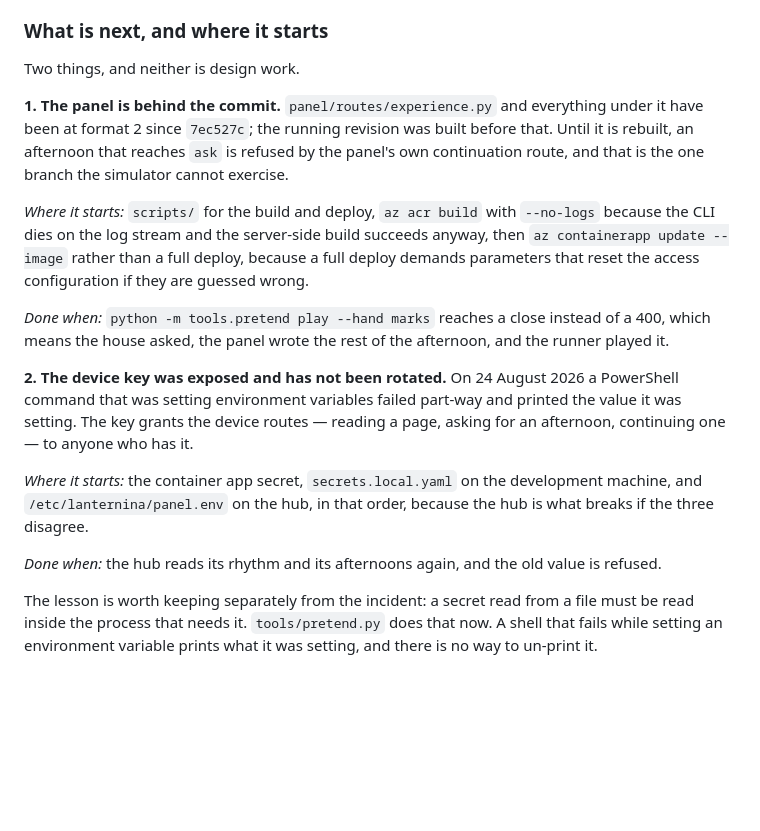
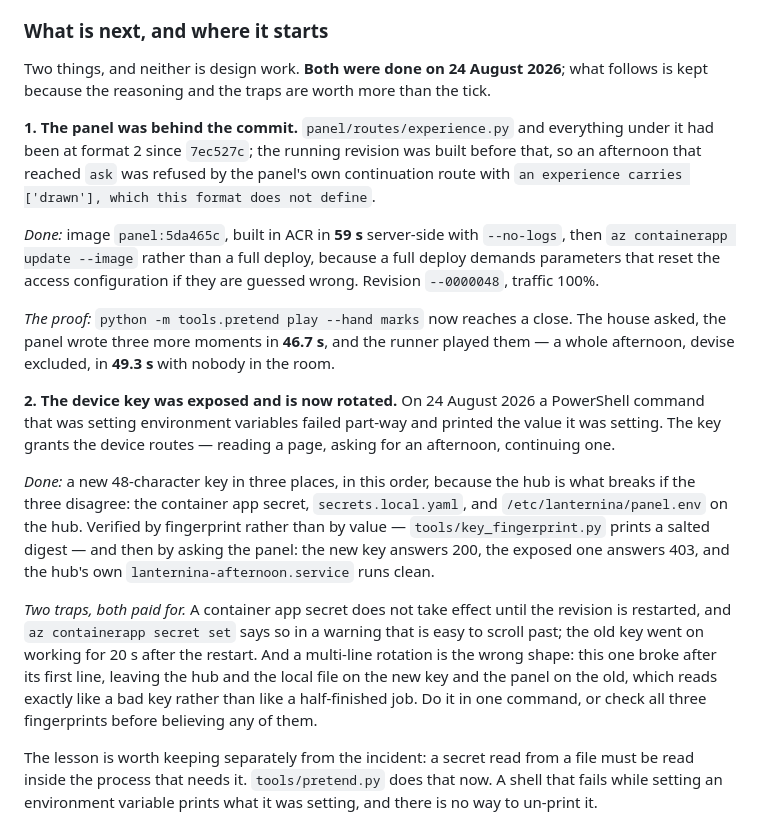
Before and after one commit to faustinopalma/lanternina, a Markdown page: ideas/09-a-game-that-ends.md, the part around the change. Rendered like a GitHub page; blank space fills up the shorter version.

Commit message:
The panel is at format 2 and the key is rotated
The ask branch reaches a close: the house asked, the panel wrote three more moments in
46.7 s, and the runner played them. A whole afternoon, devise excluded, in 49.3 s with
nobody in the room.

The rotation cost two traps worth writing down. A container app secret does not take effect
until the revision is restarted, and the warning that says so is easy to scroll past. And a
multi-line rotation broke after its first line, leaving the hub and the local file on the new
key and the panel on the old, which reads exactly like a bad key rather than like a
half-finished job.

```diff
--- a/ideas/09-a-game-that-ends.md
+++ b/ideas/09-a-game-that-ends.md
@@ -611,32 +611,40 @@ asserts that, and asserts that no transcript line carries a word for a verdict.
 
 ### What is next, and where it starts
 
-Two things, and neither is design work.
+Two things, and neither is design work. **Both were done on 24 August 2026**; what follows
+is kept because the reasoning and the traps are worth more than the tick.
 
-**1. The panel is behind the commit.** `panel/routes/experience.py` and everything under it
-have been at format 2 since `7ec527c`; the running revision was built before that. Until it
-is rebuilt, an afternoon that reaches `ask` is refused by the panel's own continuation route,
-and that is the one branch the simulator cannot exercise.
+**1. The panel was behind the commit.** `panel/routes/experience.py` and everything under it
+had been at format 2 since `7ec527c`; the running revision was built before that, so an
+afternoon that reached `ask` was refused by the panel's own continuation route with
+`an experience carries ['drawn'], which this format does not define`.
 
-*Where it starts:* `scripts/` for the build and deploy, `az acr build` with `--no-logs`
-because the CLI dies on the log stream and the server-side build succeeds anyway, then
+*Done:* image `panel:5da465c`, built in ACR in **59 s** server-side with `--no-logs`, then
 `az containerapp update --image` rather than a full deploy, because a full deploy demands
-parameters that reset the access configuration if they are guessed wrong.
+parameters that reset the access configuration if they are guessed wrong. Revision
+`--0000048`, traffic 100%.
 
-*Done when:* `python -m tools.pretend play --hand marks` reaches a close instead of a 400,
-which means the house asked, the panel wrote the rest of the afternoon, and the runner
-played it.
+*The proof:* `python -m tools.pretend play --hand marks` now reaches a close. The house
+asked, the panel wrote three more moments in **46.7 s**, and the runner played them — a
+whole afternoon, devise excluded, in **49.3 s** with nobody in the room.
 
-**2. The device key was exposed and has not been rotated.** On 24 August 2026 a PowerShell
-command that was setting environment variables failed part-way and printed the value it was
-setting. The key grants the device routes — reading a page, asking for an afternoon,
-continuing one — to anyone who has it.
+**2. The device key was exposed and is now rotated.** On 24 August 2026 a PowerShell command
+that was setting environment variables failed part-way and printed the value it was setting.
+The key grants the device routes — reading a page, asking for an afternoon, continuing one.
 
-*Where it starts:* the container app secret, `secrets.local.yaml` on the development
-machine, and `/etc/lanternina/panel.env` on the hub, in that order, because the hub is what
-breaks if the three disagree.
+*Done:* a new 48-character key in three places, in this order, because the hub is what breaks
+if the three disagree: the container app secret, `secrets.local.yaml`, and
+`/etc/lanternina/panel.env` on the hub. Verified by fingerprint rather than by value —
+`tools/key_fingerprint.py` prints a salted digest — and then by asking the panel: the new key
+answers 200, the exposed one answers 403, and the hub's own `lanternina-afternoon.service`
+runs clean.
 
-*Done when:* the hub reads its rhythm and its afternoons again, and the old value is refused.
+*Two traps, both paid for.* A container app secret does not take effect until the revision is
+restarted, and `az containerapp secret set` says so in a warning that is easy to scroll past;
+the old key went on working for 20 s after the restart. And a multi-line rotation is the wrong
+shape: this one broke after its first line, leaving the hub and the local file on the new key
+and the panel on the old, which reads exactly like a bad key rather than like a half-finished
+job. Do it in one command, or check all three fingerprints before believing any of them.
 
 The lesson is worth keeping separately from the incident: a secret read from a file must be
 read inside the process that needs it. `tools/pretend.py` does that now. A shell that fails
```
